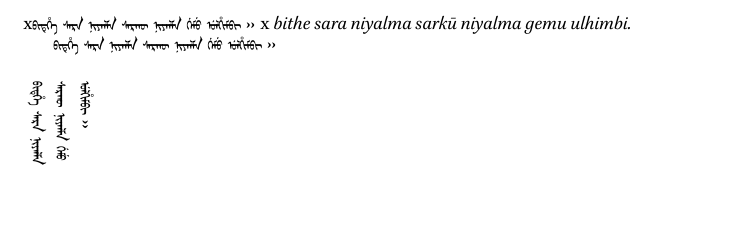
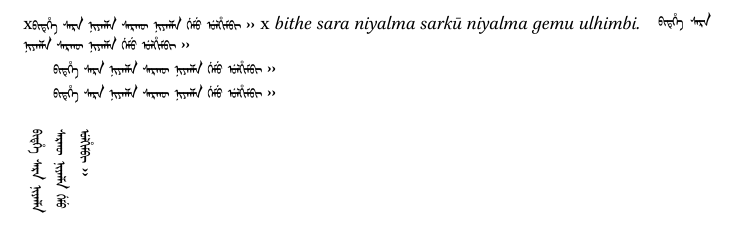
Before and after one commit to pcdi/manchuxetex, a LaTeX document (manchuxetex_test.tex, which reads manchuxetex.sty): part of the page, cut so that both start at the same text. The pictures show the PDF file manchuxetex_test.pdf that the author committed with the source.

Commit message:
New mode `utf` and expanded `vmanchu`
Changed the name of mode `utf` to `manchu` and introduced a new mode
`utf` where Unicode-encoded Manchu can be used as input.

Expanded `vmanchu` to take two arguments, `mode` (optional, inherited
from class) and `height` (mandatory) for the height of the Manchu
section.

```diff
--- a/manchuxetex.sty
+++ b/manchuxetex.sty
@@ -27,6 +29,7 @@
 \newcommand{\SetTranslitStyle}[1]{\def\mx@trans@style{#1}}
 \newcommand{\SetTranslitConvention}[1]{\def\mx@trans@convention{#1}}
 \def\mx@trans@convention{mdf}% Möllendorf is default
+\def\utf@fontfeature{\addfontfeature{Script=mong,Language=MCH ,}}
 
 \newenvironment{manchu}[1][\mx@mode]%
 {\edef\@tempa{#1}%
@@ -48,16 +54,18 @@
 {\ifx\@tempa\mx@mode@trans\relax\else\relax\fi\par}% What does this do?
 %%%
 \newsavebox{\verticalmanchubox}
-\newenvironment{vmanchu}[1][]%
+\newenvironment{vmanchu}[2][\mx@mode]%
 	{% Before
 		\begin{lrbox}{\verticalmanchubox}% Content saved in a box because of the rotatebox
 			\XeTeXupwardsmode1% successive lines will be stacked upwards instead of downwards
-			\begin{minipage}{#1}%
+			\begin{minipage}{#2}%
 				\raggedright% a stylistic choice, after all
-				\par\manchufont% Font selection
-				\addfontfeature{Mapping=manchuxetex-\mx@mode}%
+				\begin{manchu}[#1]
+%				\par\manchufont% Font selection
+%				\addfontfeature{Mapping=manchuxetex-\mx@mode}%
 	}% End "before"
 	{% After
+		\end{manchu}
 		\end{minipage}%
 		\XeTeXupwardsmode0
 		\end{lrbox}{
--- a/manchuxetex_test.tex
+++ b/manchuxetex_test.tex
@@ -4,5 +4,5 @@
 \usepackage{manchuxetex}
 \newfontfamily\manchufont{Mongolian Baiti}
 \newcommand{\text}{bithe sara niyalma sarkU niyalma gemu ulhimbi. }
+\newcommand{\utftext}{ᠪᡳᡨᡥᡝ ᠰᠠᡵᠠ ᠨᡳᠶᠠᠯᠮᠠ ᠰᠠᡵᡴᡡ ᠨᡳᠶᠠᠯᠮᠠ ᡤᡝᠮᡠ ᡠᠯᡥᡳᠮᠪᡳ᠉}
 \begin{document}
-\newcommand*{\midraiseboxA}{%
```
Also changed, not shown: manchuxetex_test.pdf, manchuxetex.sty (9 more changed lines), manchuxetex_test.tex (9 more changed lines), 4 other files.
